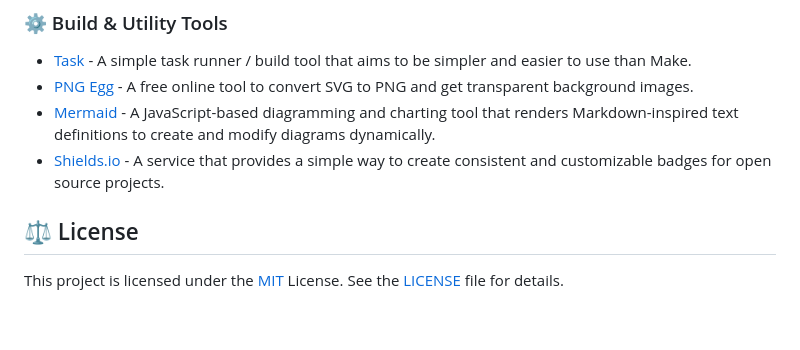
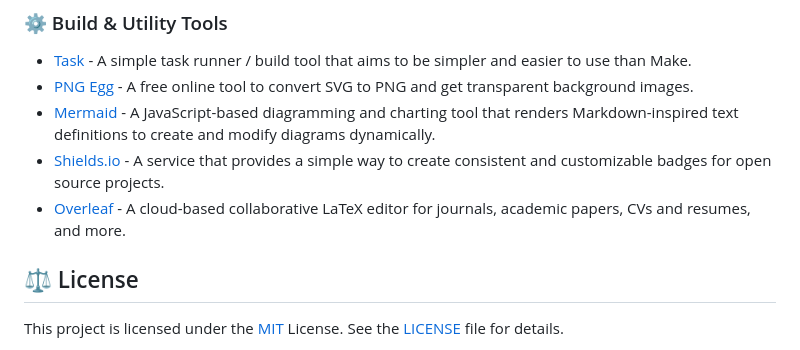
Before and after one commit to horia-delicoti/cv, a Markdown page: .github/README.md, the part around the change. Rendered like a GitHub page; blank space fills up the shorter version.

Commit message:
README: Add Overleaf to utility tools list

```diff
--- a/.github/README.md
+++ b/.github/README.md
@@ -142,6 +142,7 @@ Thanks to [Lissy93 CV](https://github.com/Lissy93/cv) for the inspiration and [d
 - [PNG Egg](https://www.pngegg.com/) - A free online tool to convert SVG to PNG and get transparent background images.
 - [Mermaid](https://mermaid-js.github.io/mermaid/#/) - A JavaScript-based diagramming and charting tool that renders Markdown-inspired text definitions to create and modify diagrams dynamically.
 - [Shields.io](https://shields.io/) - A service that provides a simple way to create consistent and customizable badges for open source projects.
+- [Overleaf](https://www.overleaf.com/) - A cloud-based collaborative LaTeX editor for journals, academic papers, CVs and resumes, and more.
 
 ## ⚖️ License
 
```
